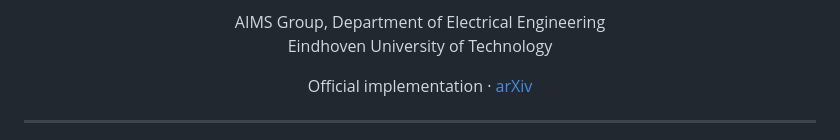
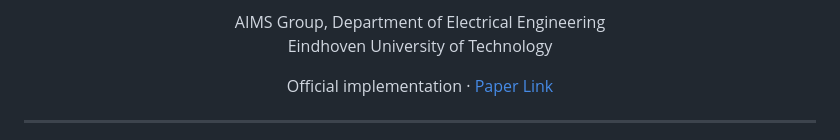
Before and after one commit to b-rbmp/Flownomaly, a Markdown page: README.md, the part around one of its changes. Rendered like a GitHub page.

```diff
--- a/README.md
+++ b/README.md
@@ -7,7 +7,7 @@
   Eindhoven University of Technology
 </p>
 
-<p align="center">Official implementation &middot; <a href="https://arxiv.org/pdf/2610.32964">arXiv</a></p>
+<p align="center">Official implementation &middot; <a href="https://arxiv.org/pdf/2610.32964">Paper Link</a></p>
 
 ---
 
```
Also changed, not shown: other parts of README.md (+1 -1 lines).
